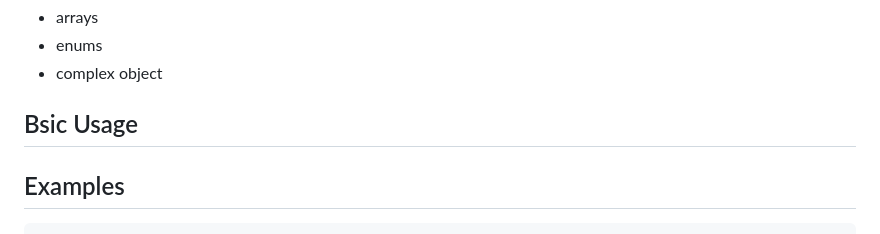
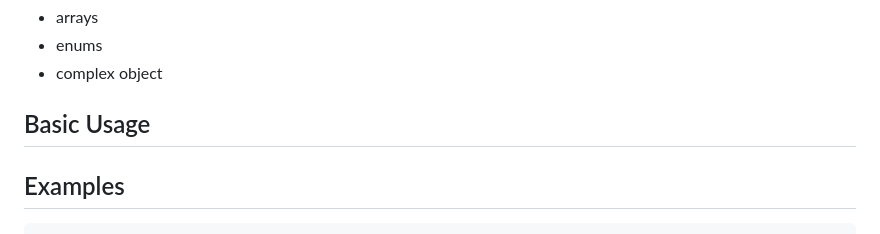
Before and after one commit to kishoretvk/jsonAI, a Markdown page: README.md, the part around the change. Drawn GitHub-style.

```diff
--- a/README.md
+++ b/README.md
@@ -21,7 +21,7 @@ This currently supports a subset of JSON Schema. Below is a list of the supporte
 - complex object
 
 
-## Bsic Usage
+## Basic Usage
 
 
 ## Examples
```
